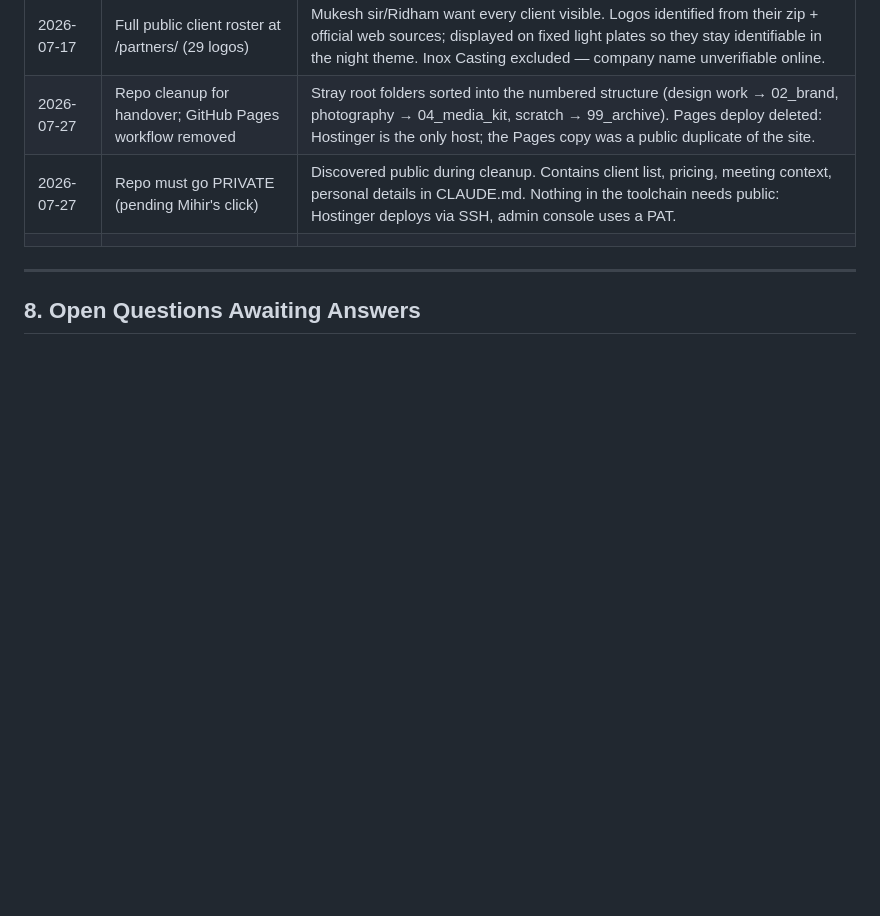
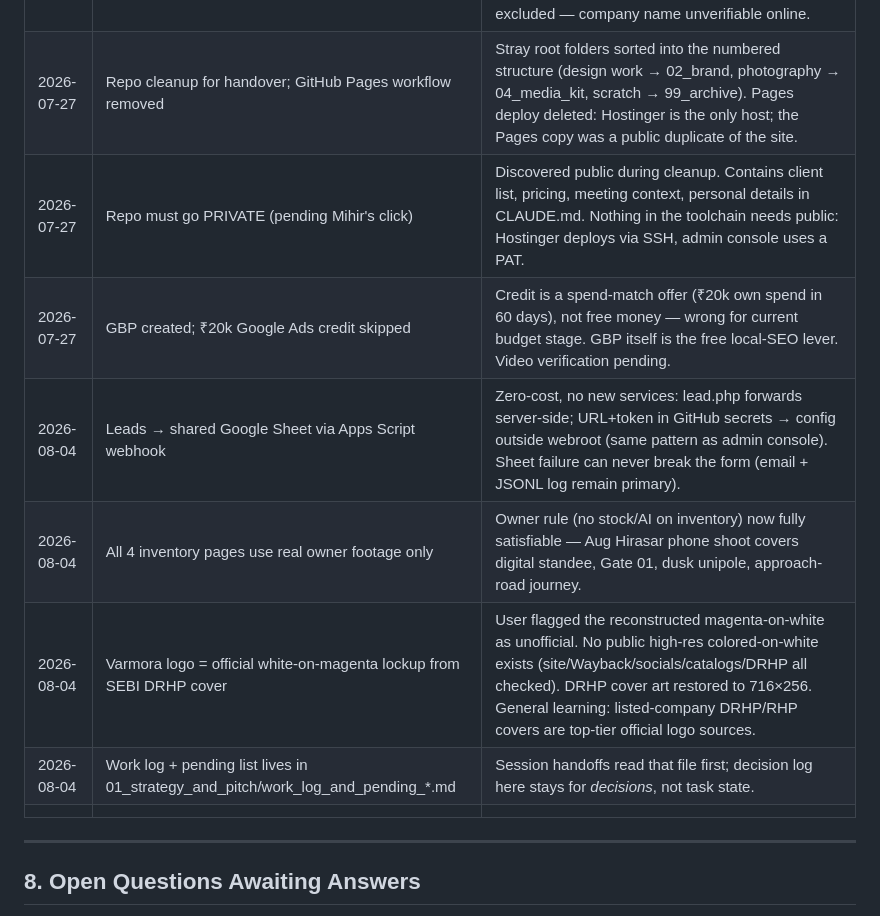
Before and after one commit to MihirZalavadia/air-port-media-ops, a Markdown page: CLAUDE.md, the part around the change. GitHub-like rendering; blank space fills up the shorter version.

Commit message:
Work log + pending list for session handoff; decision log through 2026-08-04
Co-Authored-By: Claude Fable 5 <noreply@anthropic.com>

```diff
--- a/CLAUDE.md
+++ b/CLAUDE.md
@@ -179,6 +179,11 @@ Every meaningful decision — stack choice, brand direction, pricing model, part
 | 2026-07-17 | Full public client roster at /partners/ (29 logos) | Mukesh sir/Ridham want every client visible. Logos identified from their zip + official web sources; displayed on fixed light plates so they stay identifiable in the night theme. Inox Casting excluded — company name unverifiable online. |
 | 2026-07-27 | Repo cleanup for handover; GitHub Pages workflow removed | Stray root folders sorted into the numbered structure (design work → 02_brand, photography → 04_media_kit, scratch → 99_archive). Pages deploy deleted: Hostinger is the only host; the Pages copy was a public duplicate of the site. |
 | 2026-07-27 | Repo must go PRIVATE (pending Mihir's click) | Discovered public during cleanup. Contains client list, pricing, meeting context, personal details in CLAUDE.md. Nothing in the toolchain needs public: Hostinger deploys via SSH, admin console uses a PAT. |
+| 2026-07-27 | GBP created; ₹20k Google Ads credit skipped | Credit is a spend-match offer (₹20k own spend in 60 days), not free money — wrong for current budget stage. GBP itself is the free local-SEO lever. Video verification pending. |
+| 2026-08-04 | Leads → shared Google Sheet via Apps Script webhook | Zero-cost, no new services: lead.php forwards server-side; URL+token in GitHub secrets → config outside webroot (same pattern as admin console). Sheet failure can never break the form (email + JSONL log remain primary). |
+| 2026-08-04 | All 4 inventory pages use real owner footage only | Owner rule (no stock/AI on inventory) now fully satisfiable — Aug Hirasar phone shoot covers digital standee, Gate 01, dusk unipole, approach-road journey. |
+| 2026-08-04 | Varmora logo = official white-on-magenta lockup from SEBI DRHP cover | User flagged the reconstructed magenta-on-white as unofficial. No public high-res colored-on-white exists (site/Wayback/socials/catalogs/DRHP all checked). DRHP cover art restored to 716×256. General learning: listed-company DRHP/RHP covers are top-tier official logo sources. |
+| 2026-08-04 | Work log + pending list lives in 01_strategy_and_pitch/work_log_and_pending_*.md | Session handoffs read that file first; decision log here stays for *decisions*, not task state. |
 | | | |
 
 ---
```
Also changed, not shown: 01_strategy_and_pitch/work_log_and_pending_2026_08_04.md (added, +107 -0 lines).
